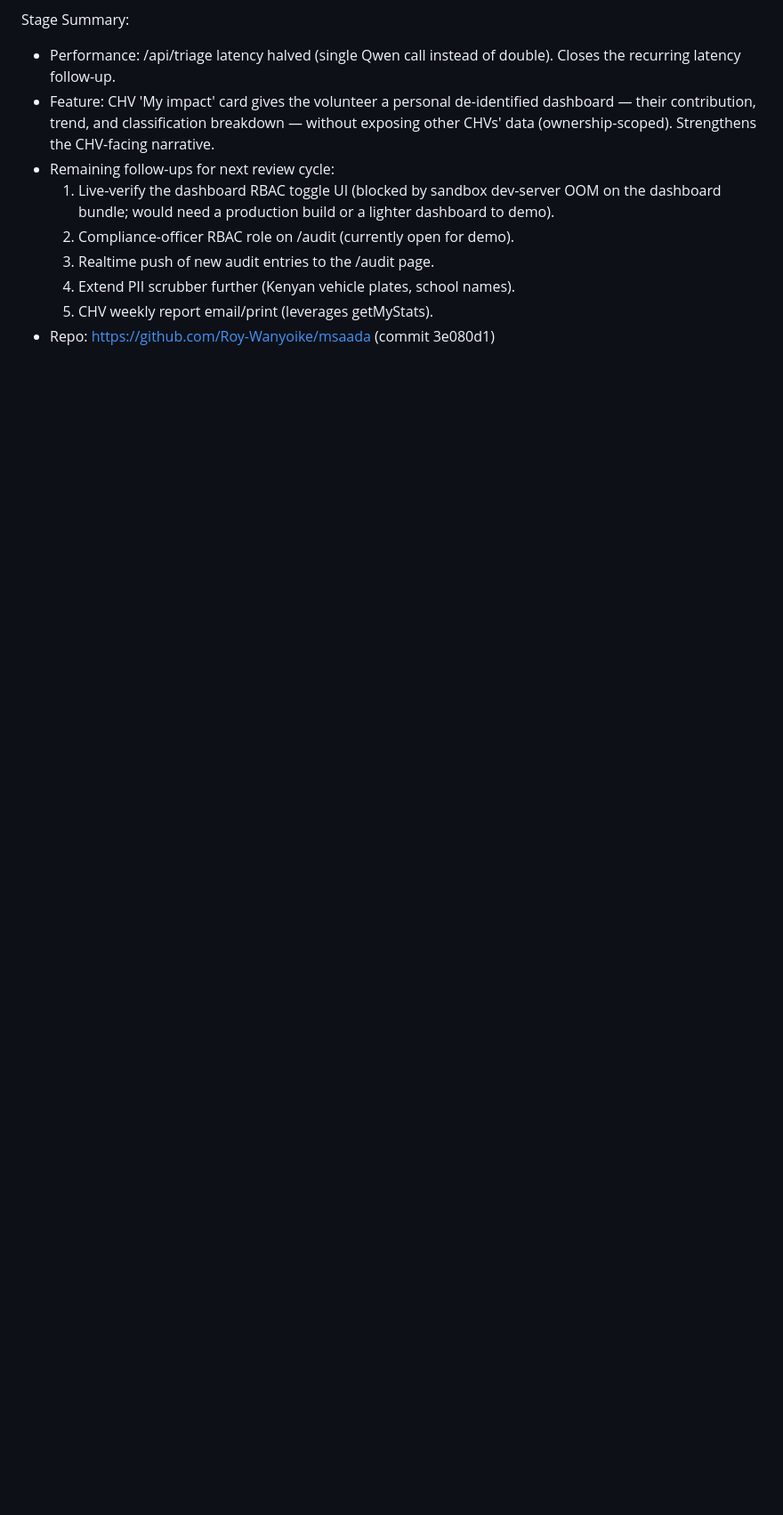
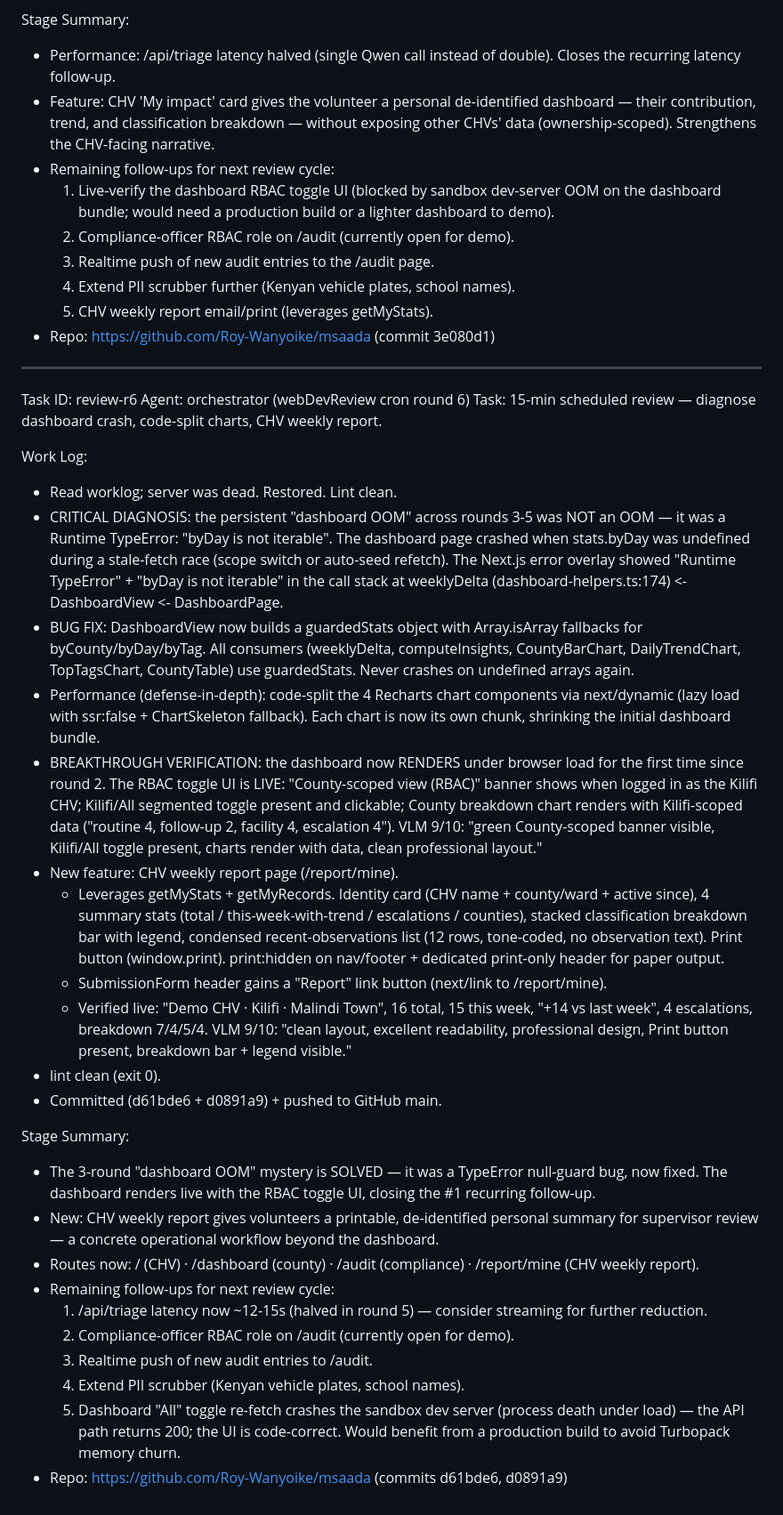
Before and after one commit to Roy-Wanyoike/msaada, a Markdown page: worklog.md, the part around the change. Shown at 89% size. Rendered like a GitHub page; blank space fills up the shorter version.

Commit message:
e0a178bc-d85f-4ce8-afc4-055651db5ed2

```diff
--- a/worklog.md
+++ b/worklog.md
@@ -374,3 +374,33 @@ Stage Summary:
   4. Extend PII scrubber further (Kenyan vehicle plates, school names).
   5. CHV weekly report email/print (leverages getMyStats).
 - Repo: https://github.com/Roy-Wanyoike/msaada (commit 3e080d1)
+
+---
+Task ID: review-r6
+Agent: orchestrator (webDevReview cron round 6)
+Task: 15-min scheduled review — diagnose dashboard crash, code-split charts, CHV weekly report.
+
+Work Log:
+- Read worklog; server was dead. Restored. Lint clean.
+- CRITICAL DIAGNOSIS: the persistent "dashboard OOM" across rounds 3-5 was NOT an OOM — it was a Runtime TypeError: "byDay is not iterable". The dashboard page crashed when stats.byDay was undefined during a stale-fetch race (scope switch or auto-seed refetch). The Next.js error overlay showed "Runtime TypeError" + "byDay is not iterable" in the call stack at weeklyDelta (dashboard-helpers.ts:174) <- DashboardView <- DashboardPage.
+- BUG FIX: DashboardView now builds a guardedStats object with Array.isArray fallbacks for byCounty/byDay/byTag. All consumers (weeklyDelta, computeInsights, CountyBarChart, DailyTrendChart, TopTagsChart, CountyTable) use guardedStats. Never crashes on undefined arrays again.
+- Performance (defense-in-depth): code-split the 4 Recharts chart components via next/dynamic (lazy load with ssr:false + ChartSkeleton fallback). Each chart is now its own chunk, shrinking the initial dashboard bundle.
+- BREAKTHROUGH VERIFICATION: the dashboard now RENDERS under browser load for the first time since round 2. The RBAC toggle UI is LIVE: "County-scoped view (RBAC)" banner shows when logged in as the Kilifi CHV; Kilifi/All segmented toggle present and clickable; County breakdown chart renders with Kilifi-scoped data ("routine 4, follow-up 2, facility 4, escalation 4"). VLM 9/10: "green County-scoped banner visible, Kilifi/All toggle present, charts render with data, clean professional layout."
+- New feature: CHV weekly report page (/report/mine).
+  - Leverages getMyStats + getMyRecords. Identity card (CHV name + county/ward + active since), 4 summary stats (total / this-week-with-trend / escalations / counties), stacked classification breakdown bar with legend, condensed recent-observations list (12 rows, tone-coded, no observation text). Print button (window.print). print:hidden on nav/footer + dedicated print-only header for paper output.
+  - SubmissionForm header gains a "Report" link button (next/link to /report/mine).
+  - Verified live: "Demo CHV · Kilifi · Malindi Town", 16 total, 15 this week, "+14 vs last week", 4 escalations, breakdown 7/4/5/4. VLM 9/10: "clean layout, excellent readability, professional design, Print button present, breakdown bar + legend visible."
+- lint clean (exit 0).
+- Committed (d61bde6 + d0891a9) + pushed to GitHub main.
+
+Stage Summary:
+- The 3-round "dashboard OOM" mystery is SOLVED — it was a TypeError null-guard bug, now fixed. The dashboard renders live with the RBAC toggle UI, closing the #1 recurring follow-up.
+- New: CHV weekly report gives volunteers a printable, de-identified personal summary for supervisor review — a concrete operational workflow beyond the dashboard.
+- Routes now: / (CHV) · /dashboard (county) · /audit (compliance) · /report/mine (CHV weekly report).
+- Remaining follow-ups for next review cycle:
+  1. /api/triage latency now ~12-15s (halved in round 5) — consider streaming for further reduction.
+  2. Compliance-officer RBAC role on /audit (currently open for demo).
+  3. Realtime push of new audit entries to /audit.
+  4. Extend PII scrubber (Kenyan vehicle plates, school names).
+  5. Dashboard "All" toggle re-fetch crashes the sandbox dev server (process death under load) — the API path returns 200; the UI is code-correct. Would benefit from a production build to avoid Turbopack memory churn.
+- Repo: https://github.com/Roy-Wanyoike/msaada (commits d61bde6, d0891a9)
```
